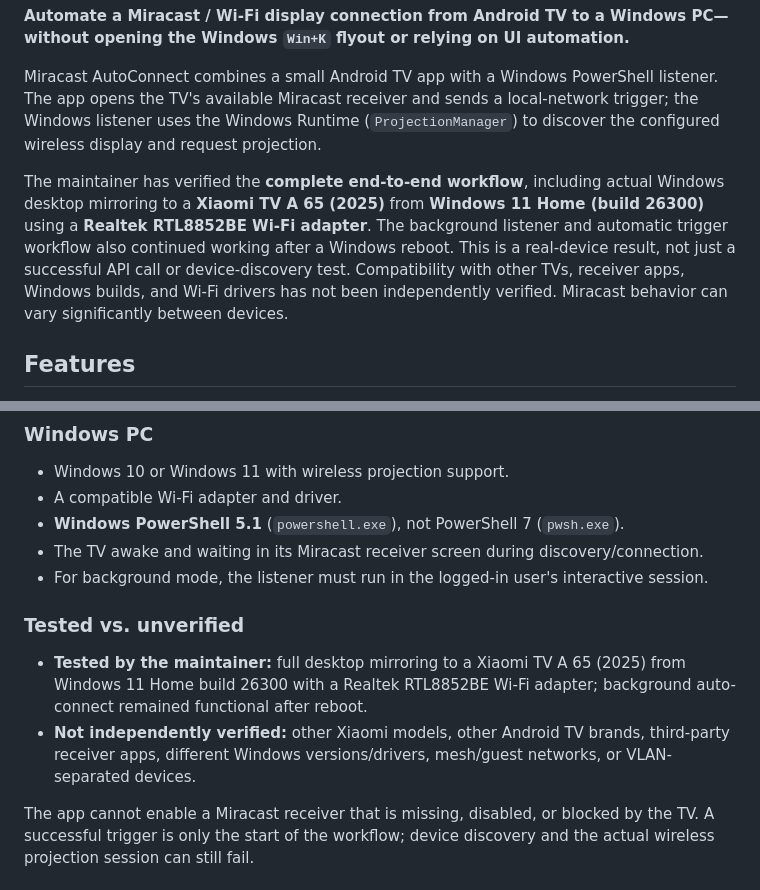
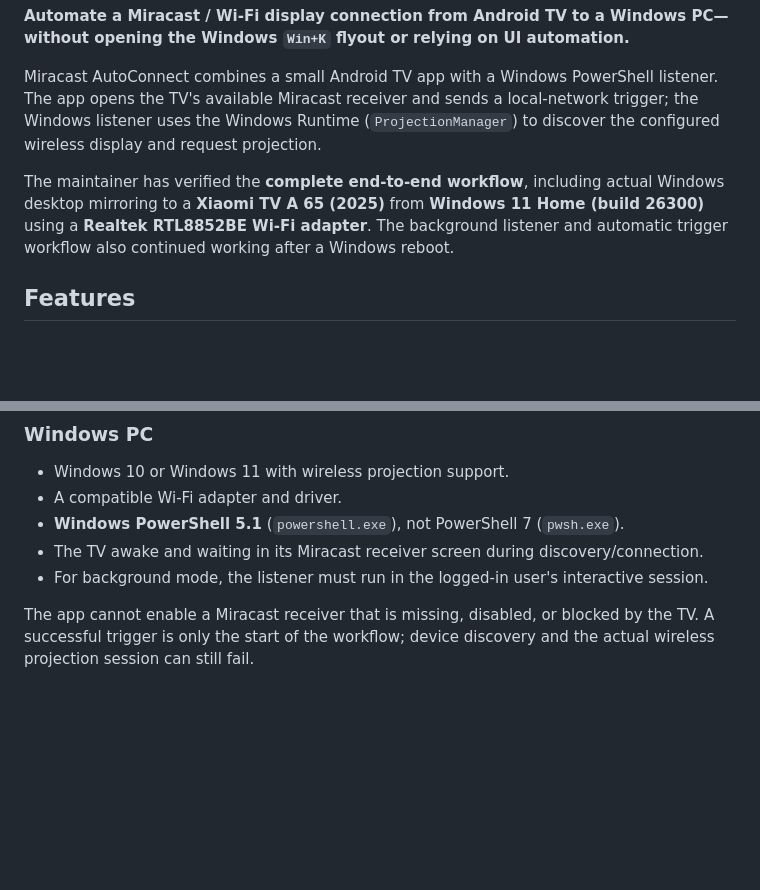
Before and after one commit to DenysSepta/Miracast-AutoConnect, a Markdown page: README.md, 2 parts joined by grey strips. Drawn GitHub-style; blank space fills up the shorter version.

Commit message:
docs: simplify compatibility wording in README

```diff
--- a/README.md
+++ b/README.md
@@ -4,7 +4,7 @@
 
 Miracast AutoConnect combines a small Android TV app with a Windows PowerShell listener. The app opens the TV's available Miracast receiver and sends a local-network trigger; the Windows listener uses the Windows Runtime (`ProjectionManager`) to discover the configured wireless display and request projection.
 
-The maintainer has verified the **complete end-to-end workflow**, including actual Windows desktop mirroring to a **Xiaomi TV A 65 (2025)** from **Windows 11 Home (build 26300)** using a **Realtek RTL8852BE Wi-Fi adapter**. The background listener and automatic trigger workflow also continued working after a Windows reboot. This is a real-device result, not just a successful API call or device-discovery test. Compatibility with other TVs, receiver apps, Windows builds, and Wi-Fi drivers has not been independently verified. Miracast behavior can vary significantly between devices.
+The maintainer has verified the **complete end-to-end workflow**, including actual Windows desktop mirroring to a **Xiaomi TV A 65 (2025)** from **Windows 11 Home (build 26300)** using a **Realtek RTL8852BE Wi-Fi adapter**. The background listener and automatic trigger workflow also continued working after a Windows reboot.
 
 ## Features
 
@@ -43,11 +43,6 @@ This project does not open the `Win+K` flyout and does not automate keyboard/mou
 - **Windows PowerShell 5.1** (`powershell.exe`), not PowerShell 7 (`pwsh.exe`).
 - The TV awake and waiting in its Miracast receiver screen during discovery/connection.
 - For background mode, the listener must run in the logged-in user's interactive session.
-
-### Tested vs. unverified
-
-- **Tested by the maintainer:** full desktop mirroring to a Xiaomi TV A 65 (2025) from Windows 11 Home build 26300 with a Realtek RTL8852BE Wi-Fi adapter; background auto-connect remained functional after reboot.
-- **Not independently verified:** other Xiaomi models, other Android TV brands, third-party receiver apps, different Windows versions/drivers, mesh/guest networks, or VLAN-separated devices.
 
 The app cannot enable a Miracast receiver that is missing, disabled, or blocked by the TV. A successful trigger is only the start of the workflow; device discovery and the actual wireless projection session can still fail.
 
```
